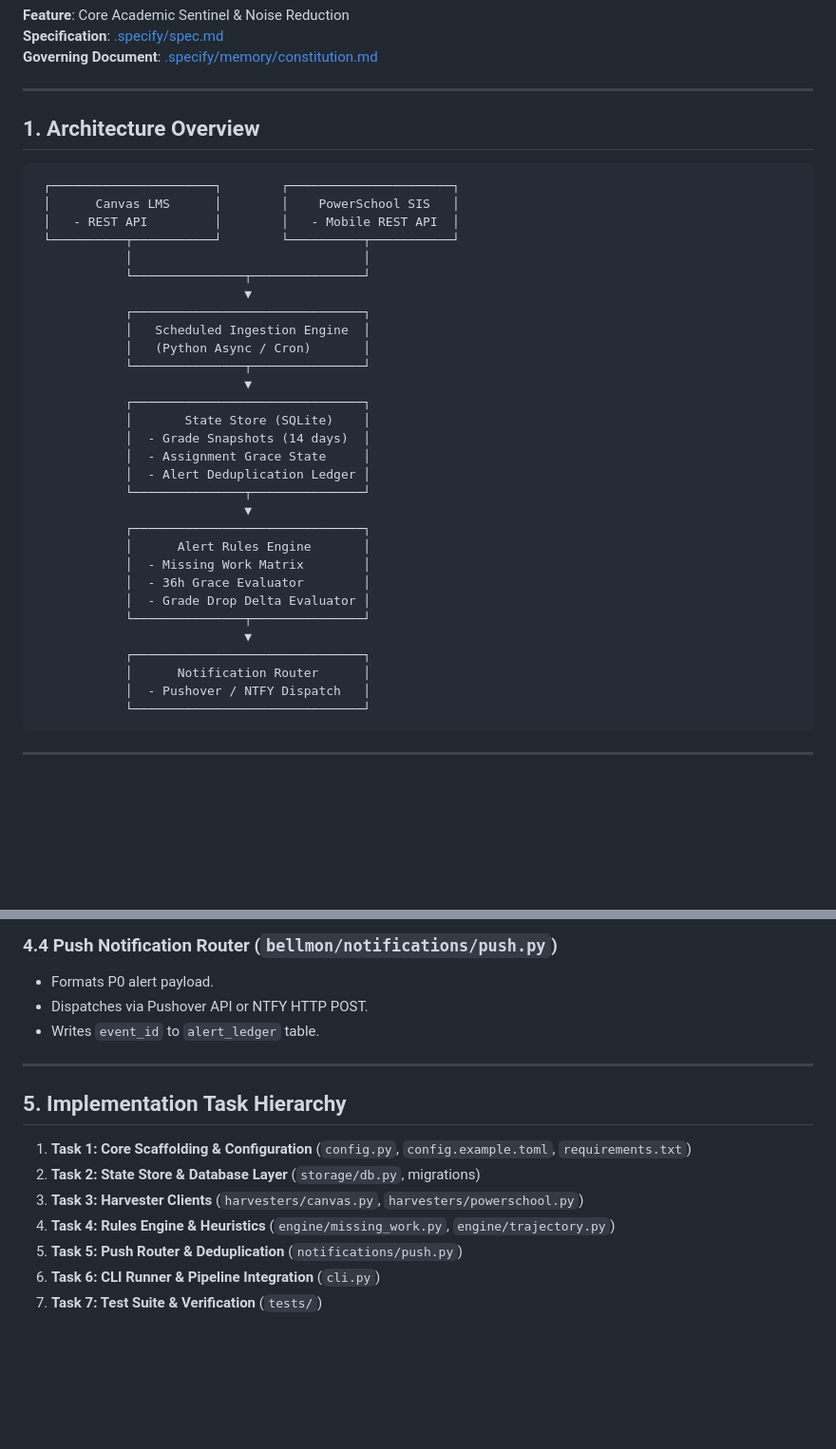
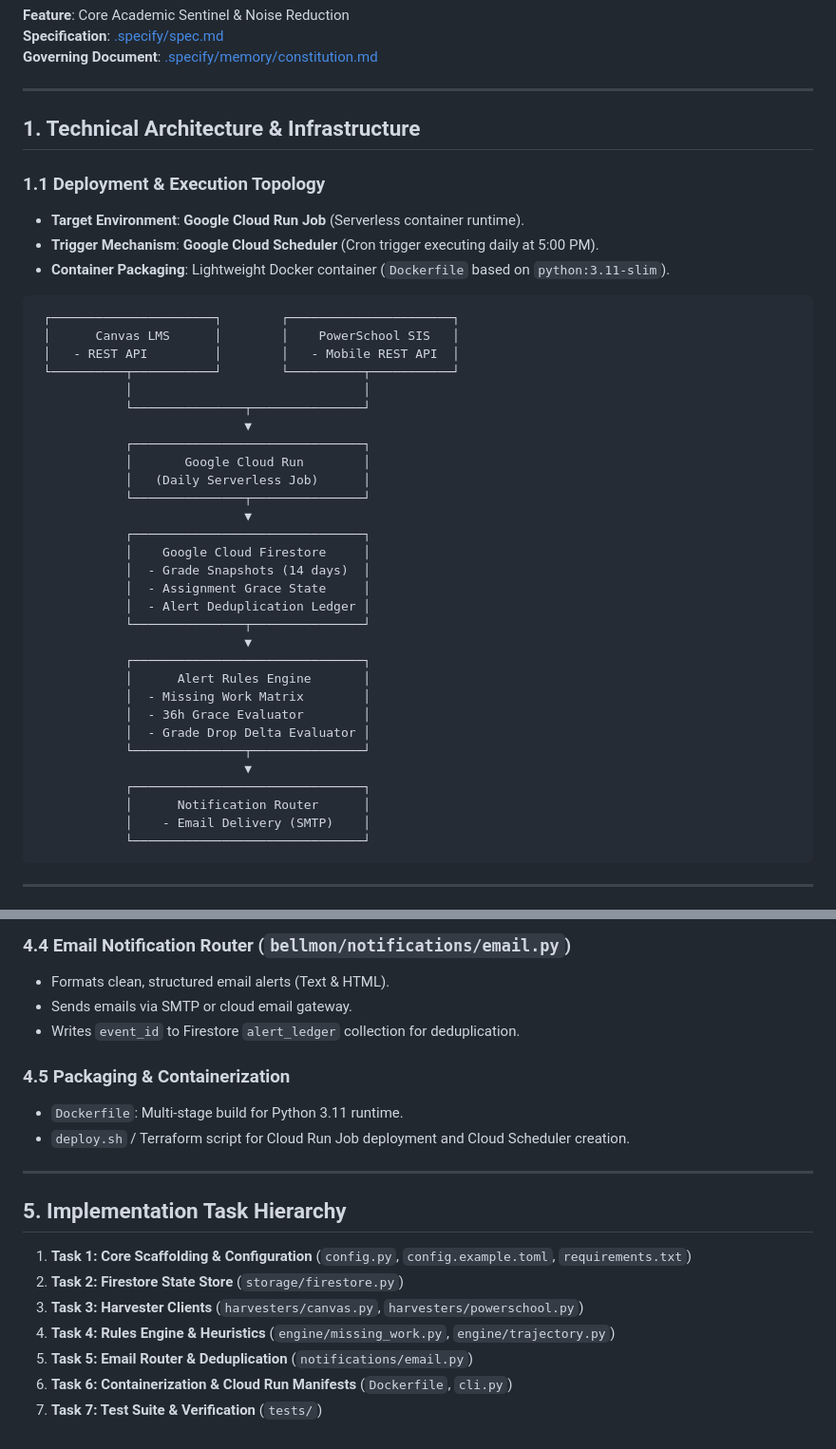
Before and after one commit to billnapier/bellmon, a Markdown page: .specify/plan.md, 2 parts joined by grey strips. Shown at 95% size. Drawn GitHub-style; blank space fills up the shorter version.

````diff
--- a/.specify/plan.md
+++ b/.specify/plan.md
@@ -6,7 +6,12 @@
 
 ---
 
-## 1. Architecture Overview
+## 1. Technical Architecture & Infrastructure
+
+### 1.1 Deployment & Execution Topology
+* **Target Environment**: **Google Cloud Run Job** (Serverless container runtime).
+* **Trigger Mechanism**: **Google Cloud Scheduler** (Cron trigger executing daily at 5:00 PM).
+* **Container Packaging**: Lightweight Docker container (`Dockerfile` based on `python:3.11-slim`).
 
 ```
  ┌──────────────────────┐        ┌──────────────────────┐
@@ -17,12 +22,12 @@
             └───────────────┬───────────────┘
                             ▼
             ┌───────────────────────────────┐
-            │   Scheduled Ingestion Engine  │
-            │   (Python Async / Cron)       │
+            │       Google Cloud Run        │
+            │   (Daily Serverless Job)      │
             └───────────────┬───────────────┘
                             ▼
             ┌───────────────────────────────┐
-            │       State Store (SQLite)    │
+            │    Google Cloud Firestore     │
             │  - Grade Snapshots (14 days)  │
             │  - Assignment Grace State     │
             │  - Alert Deduplication Ledger │
@@ -37,7 +42,7 @@
                             ▼
             ┌───────────────────────────────┐
             │      Notification Router      │
-            │  - Pushover / NTFY Dispatch   │
+            │    - Email Delivery (SMTP)    │
             └───────────────────────────────┘
 ```
 
@@ -127,17 +117,21 @@ CREATE TABLE IF NOT EXISTS alert_ledger (
 
-### 4.4 Push Notification Router (`bellmon/notifications/push.py`)
-- Formats P0 alert payload.
-- Dispatches via Pushover API or NTFY HTTP POST.
-- Writes `event_id` to `alert_ledger` table.
+### 4.4 Email Notification Router (`bellmon/notifications/email.py`)
+- Formats clean, structured email alerts (Text & HTML).
+- Sends emails via SMTP or cloud email gateway.
+- Writes `event_id` to Firestore `alert_ledger` collection for deduplication.
+
+### 4.5 Packaging & Containerization
+- `Dockerfile`: Multi-stage build for Python 3.11 runtime.
+- `deploy.sh` / Terraform script for Cloud Run Job deployment and Cloud Scheduler creation.
 
 ---
 
 ## 5. Implementation Task Hierarchy
 
 1. **Task 1: Core Scaffolding & Configuration** (`config.py`, `config.example.toml`, `requirements.txt`)
-2. **Task 2: State Store & Database Layer** (`storage/db.py`, migrations)
+2. **Task 2: Firestore State Store** (`storage/firestore.py`)
 3. **Task 3: Harvester Clients** (`harvesters/canvas.py`, `harvesters/powerschool.py`)
 4. **Task 4: Rules Engine & Heuristics** (`engine/missing_work.py`, `engine/trajectory.py`)
-5. **Task 5: Push Router & Deduplication** (`notifications/push.py`)
-6. **Task 6: CLI Runner & Pipeline Integration** (`cli.py`)
+5. **Task 5: Email Router & Deduplication** (`notifications/email.py`)
+6. **Task 6: Containerization & Cloud Run Manifests** (`Dockerfile`, `cli.py`)
 7. **Task 7: Test Suite & Verification** (`tests/`)
````
Also changed, not shown: other parts of .specify/plan.md (+37 -52 lines), .specify/spec.md (+3 -3 lines), .specify/tasks.md (+16 -15 lines).
